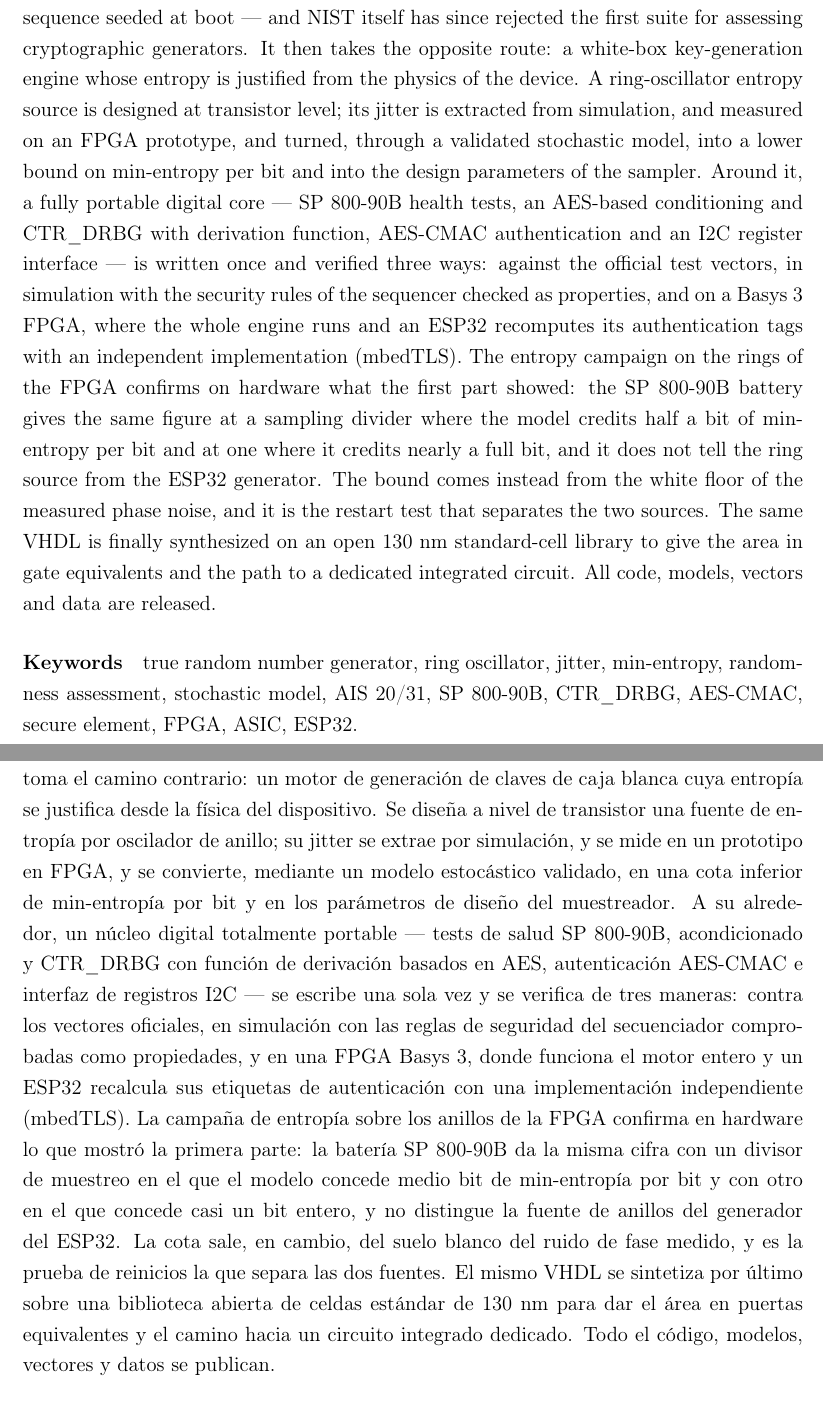
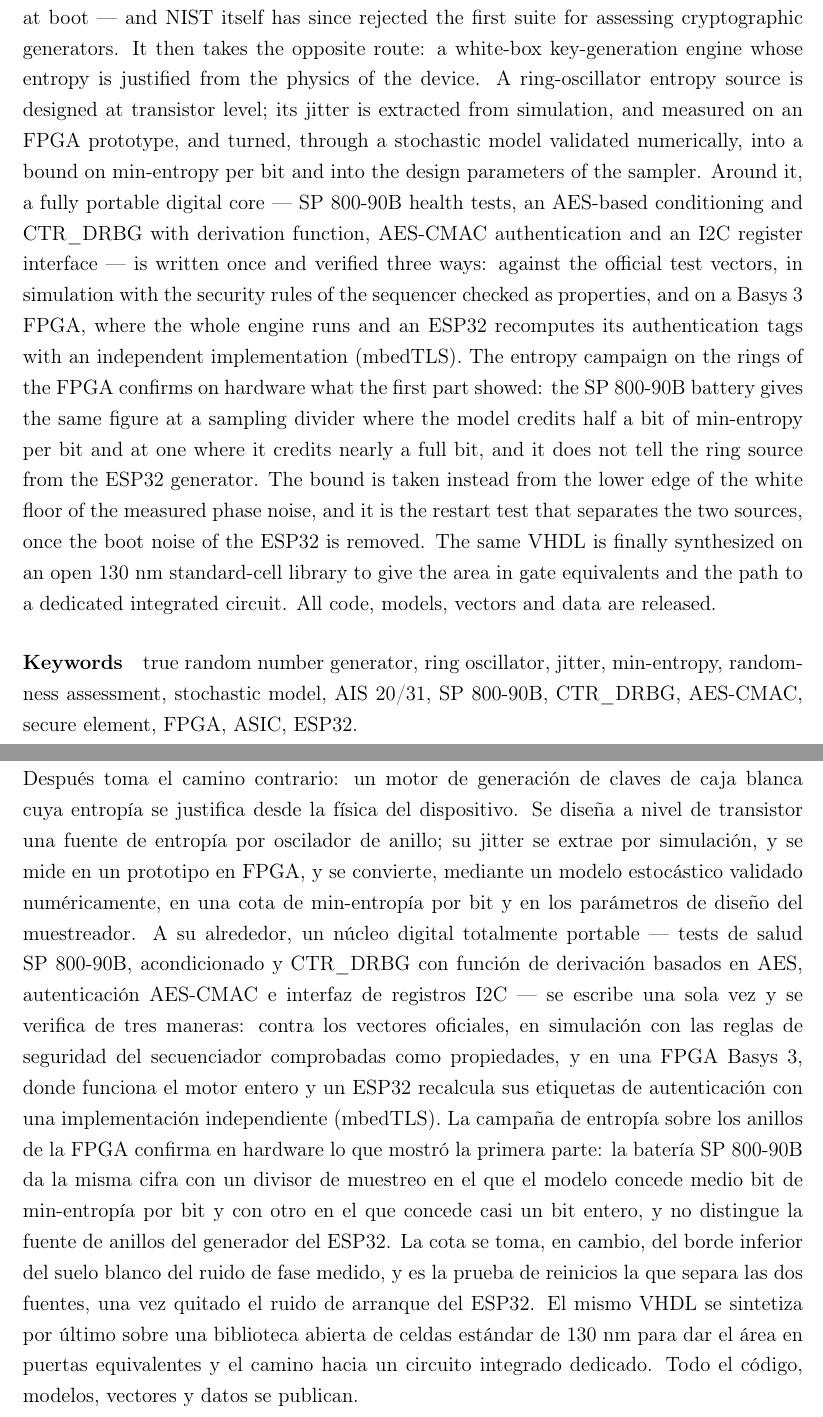
Before and after one commit to mmggjj/TFM_ENCRY, a LaTeX thesis (memoria/tfm_main.tex): two parts of pages 2 and 3 of 144, joined at a grey line, cut so that both start at the same text. Compiled offline with pdfLaTeX.

Commit message:
Memoria, resumen: modelo validado numéricamente y reinicios sin ruido de arranque
Revisión independiente del 23-11 (results/revision_memoria_20261123/informe.md), EN y ES.
M31: la prueba de reinicios separa las fuentes una vez quitado el ruido de arranque del ESP32.
M32: modelo validado numéricamente; la cota de la FPGA se toma del borde inferior del suelo blanco.
Agradecimientos y tutores sin tocar (decisión de Mario).

```diff
--- a/memoria/tfm_main.tex
+++ b/memoria/tfm_main.tex
@@ -128,7 +128,7 @@ key-generation engine whose entropy
 is justified from the physics of the device. A ring-oscillator entropy
 source is designed at transistor level; its jitter is extracted from
 simulation, and measured on an FPGA prototype, and turned, through a
-validated stochastic model, into a lower bound on min-entropy per bit
+stochastic model validated numerically, into a bound on min-entropy per bit
 and into the design parameters of the sampler. Around it, a fully
 portable digital core --- SP~800-90B health tests, an AES-based
 conditioning and \acs{CTRDRBG} with derivation function, AES-CMAC
@@ -142,8 +142,9 @@ confirms on hardware what the first part showed: the SP~800-90B battery
 gives the same figure at a sampling divider where the model credits half
 a bit of min-entropy per bit and at one where it credits nearly a full
 bit, and it does not tell the ring source from the ESP32 generator. The
-bound comes instead from the white floor of the measured phase noise,
-and it is the restart test that separates the two sources. The same VHDL
+bound is taken instead from the lower edge of the white floor of the
+measured phase noise, and it is the restart test that separates the two
+sources, once the boot noise of the ESP32 is removed. The same VHDL
 is finally
 synthesized on an open 130~nm standard-cell library to give the area in
 gate equivalents and the path to a dedicated integrated circuit. All
@@ -171,8 +172,8 @@ generaci\'on de claves de caja blanca cuya
 entrop\'ia se justifica desde la f\'isica del dispositivo. Se dise\~na a
 nivel de transistor una fuente de entrop\'ia por oscilador de anillo; su
 jitter se extrae por simulaci\'on, y se mide en un prototipo en FPGA, y
-se convierte, mediante un modelo estoc\'astico validado, en una cota
-inferior de min-entrop\'ia por bit y en los par\'ametros de dise\~no del
+se convierte, mediante un modelo estoc\'astico validado num\'ericamente,
+en una cota de min-entrop\'ia por bit y en los par\'ametros de dise\~no del
 muestreador. A su alrededor, un n\'ucleo digital totalmente portable ---
 tests de salud SP~800-90B, acondicionado y \acs{CTRDRBG} con funci\'on de
 derivaci\'on basados en AES, autenticaci\'on AES-CMAC e interfaz de
@@ -186,9 +187,10 @@ confirma en hardware lo que mostr\'o la primera parte: la bater\'ia
 SP~800-90B da la misma cifra con un divisor de muestreo en el que el
 modelo concede medio bit de min-entrop\'ia por bit y con otro en el que
 concede casi un bit entero, y no distingue la fuente de anillos del
-generador del ESP32. La cota sale, en cambio, del suelo blanco del ruido
-de fase medido, y es la prueba de reinicios la que separa las dos
-fuentes. El mismo VHDL se sintetiza
+generador del ESP32. La cota se toma, en cambio, del borde inferior del
+suelo blanco del ruido de fase medido, y es la prueba de reinicios la que
+separa las dos fuentes, una vez quitado el ruido de arranque del ESP32.
+El mismo VHDL se sintetiza
 por \'ultimo sobre una biblioteca abierta de celdas est\'andar de 130~nm
 para dar el \'area en puertas equivalentes y el camino hacia un circuito
 integrado dedicado. Todo el c\'odigo, modelos, vectores y datos se
```
Also changed, not shown: memoria/tfm_main_es.tex (+10 -8 lines).
